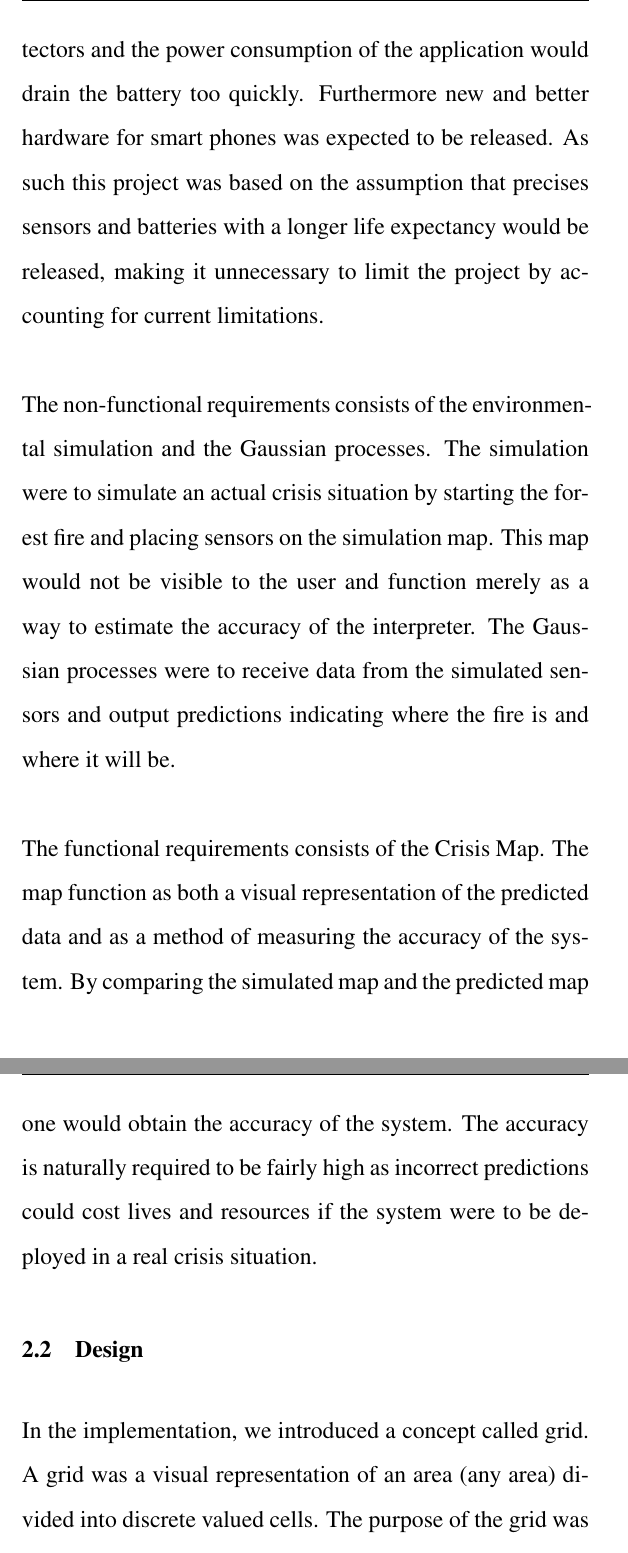
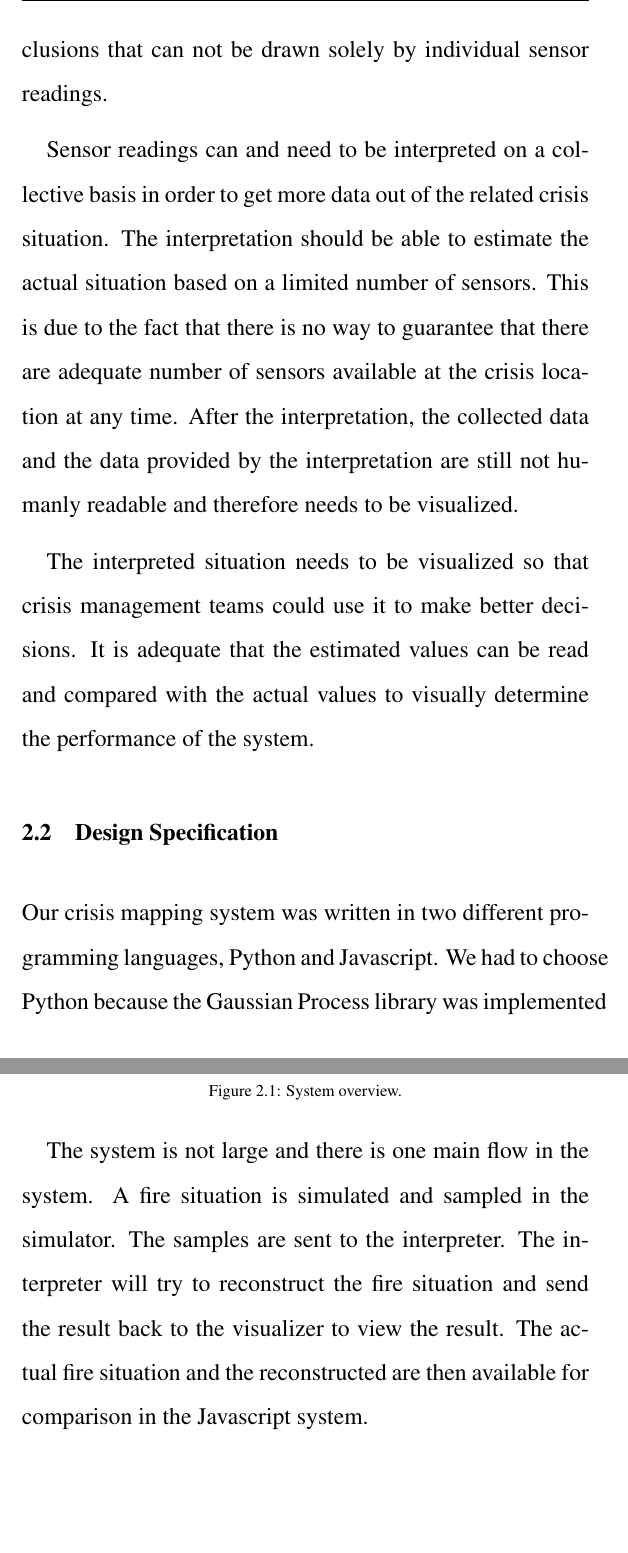
Before and after one commit to Danidude/Basic-project, a LaTeX thesis (report/report.tex, which reads report/solution/design.tex, report/solution/requirements.tex): two parts of pages 26 and 27 of 58 before the commit and two parts of pages 26 and 27 of 56 after it, joined at a grey line, cut at the place of the change, the shorter picture padded with empty space. Compiled offline with pdfLaTeX.

Commit message:
More fixes in solution

```diff
--- a/report/solution/design.tex
+++ b/report/solution/design.tex
@@ -1,8 +1,11 @@
-\section{Design}
-In the implementation, we introduced a concept called grid. A grid was a visual representation of an area (any area) divided into discrete valued cells. The purpose of the grid was to easily view the actual situation and the predicted situation after reconstructing it based on samples from the actual situation (mobile phone sensor readings). As figure \ref{fig:system-overview} shows, we used two separate grids placed next to each other where the left grid is always the actual situation and the right grid is always the predicted situation.
+\section{Design Specification}
+Our crisis mapping system was written in two different programming languages, Python and Javascript. We had to choose Python because the Gaussian Process library was implemented in this language. We chose JavaScript simply because it is easier to do pretty user-interface programming and we had working experience with it. Figure \ref{fig:system-overview} shows an overview of the system.
+
 \begin{figure}[here]
   \centering
       \includegraphics[width=0.7\textwidth]{solution/graphics/system-overview.png}
-  \caption{Locates all cells within the boundary.}
+  \caption{System overview.}
   \label{fig:system-overview}
 \end{figure}
+
+The system is not large and there is one main flow in the system. A fire situation is simulated and sampled in the simulator. The samples are sent to the interpreter. The interpreter will try to reconstruct the fire situation and send the result back to the visualizer to view the result. The actual fire situation and the reconstructed are then available for comparison in the Javascript system.
--- a/report/solution/requirements.tex
+++ b/report/solution/requirements.tex
@@ -1,6 +1,8 @@
 \section{Requirements}
-In this project it was necessary to create a system which would receive raw data from sensors, interpret the data and visualise the findings on a map. The project had a heavy emphasis on certain non-functional requirements inherent in the problem and some were simply not included as they did not fall within the project problem domain. The project problem domain being the crisis map, and the non-functional requirements that were not included were related to the sensors. The reason for this prioritization was that the limitations in the current generation of smart phones, as discussed in the literature review, made some requirements impossible to complete. Smart phones were not equipped with smoke detectors and the power consumption of the application would drain the battery too quickly. Furthermore new and better hardware for smart phones was expected to be released. As such this project was based on the assumption that precises sensors and batteries with a longer life expectancy would be released, making it unnecessary to limit the project by accounting for current limitations.
-\\\\
-The non-functional requirements consists of the environmental simulation and the Gaussian processes. The simulation were to simulate an actual crisis situation by starting the forest fire and placing sensors on the simulation map. This map would not be visible to the user and function merely as a way to estimate the accuracy of the interpreter. The Gaussian processes were to receive data from the simulated sensors and output predictions indicating where the fire is and where it will be.
-\\\\
-The functional requirements consists of the Crisis Map. The map function as both a visual representation of the predicted data and as a method of measuring the accuracy of the system. By comparing the simulated map and the predicted map one would obtain the accuracy of the system. The accuracy is naturally required to be fairly high as incorrect predictions could cost lives and resources if the system were to be deployed in a real crisis situation.
+The requirements in this project could be derived from the very definition of crisis mapping: collect, interpret and visualize crisis data.
+
+Data need to be collected by mobile phone sensors readings. It can be representative, meaning that it does not need to be real world values. Nevertheless, it should be possible to distinguish between high and low values and the physics still needs to be real. This way, it is not necessary to start real fires to obtain some real data. It is adequate to simulate the data in order to prove or disprove that the crisis mapping using mobile phone sensors work. However, there are conclusions that can not be drawn solely by individual sensor readings.
+
+Sensor readings can and need to be interpreted on a collective basis in order to get more data out of the related crisis situation. The interpretation should be able to estimate the actual situation based on a limited number of sensors. This is due to the fact that there is no way to guarantee that there are adequate number of sensors available at the crisis location at any time. After the interpretation, the collected data and the data provided by the interpretation are still not humanly readable and therefore needs to be visualized.
+
+The interpreted situation needs to be visualized so that crisis management teams could use it to make better decisions. It is adequate that the estimated values can be read and compared with the actual values to visually determine the performance of the system.
```
Also changed, not shown: report/solution/simulation.tex (+14 -15 lines).
